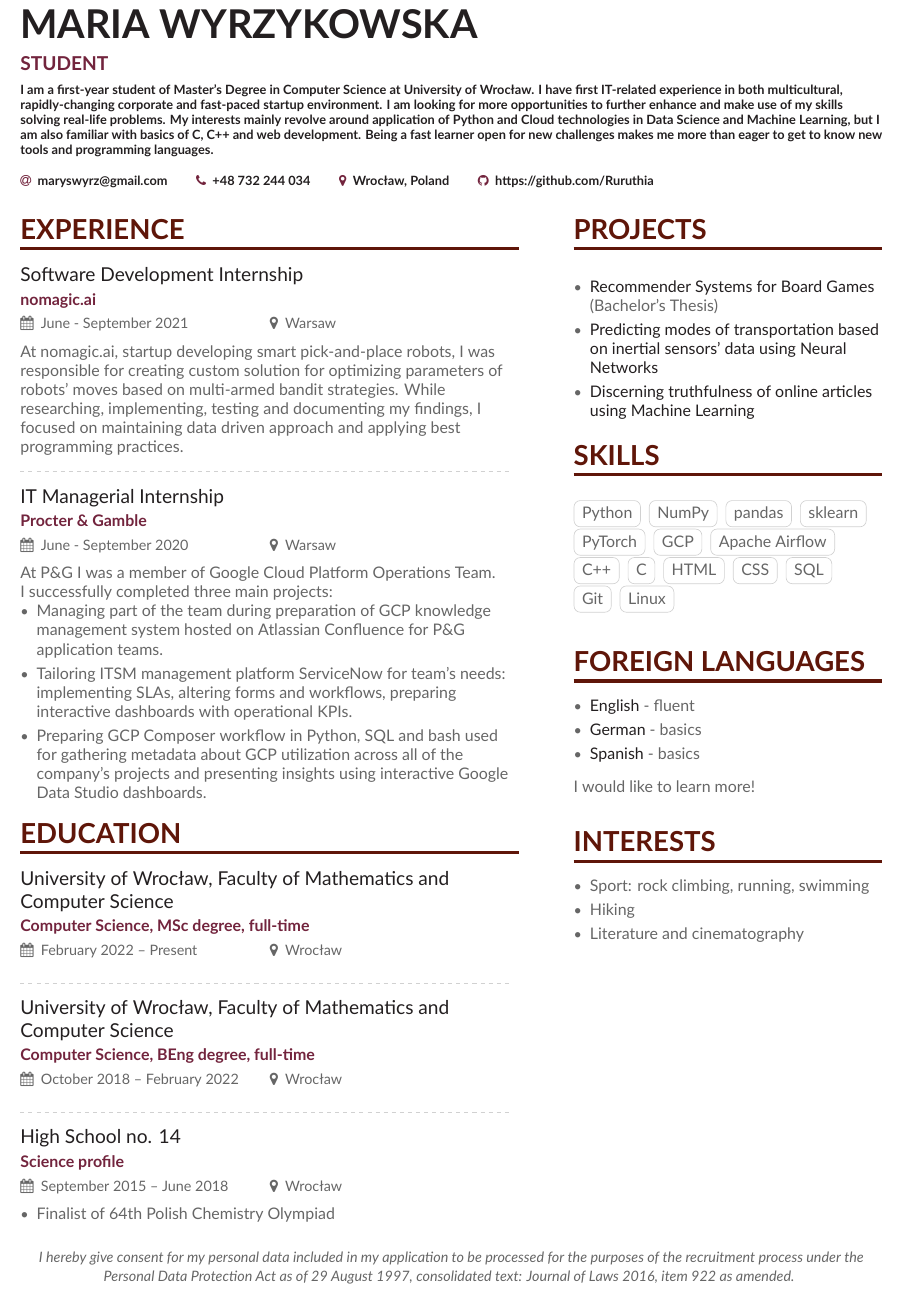
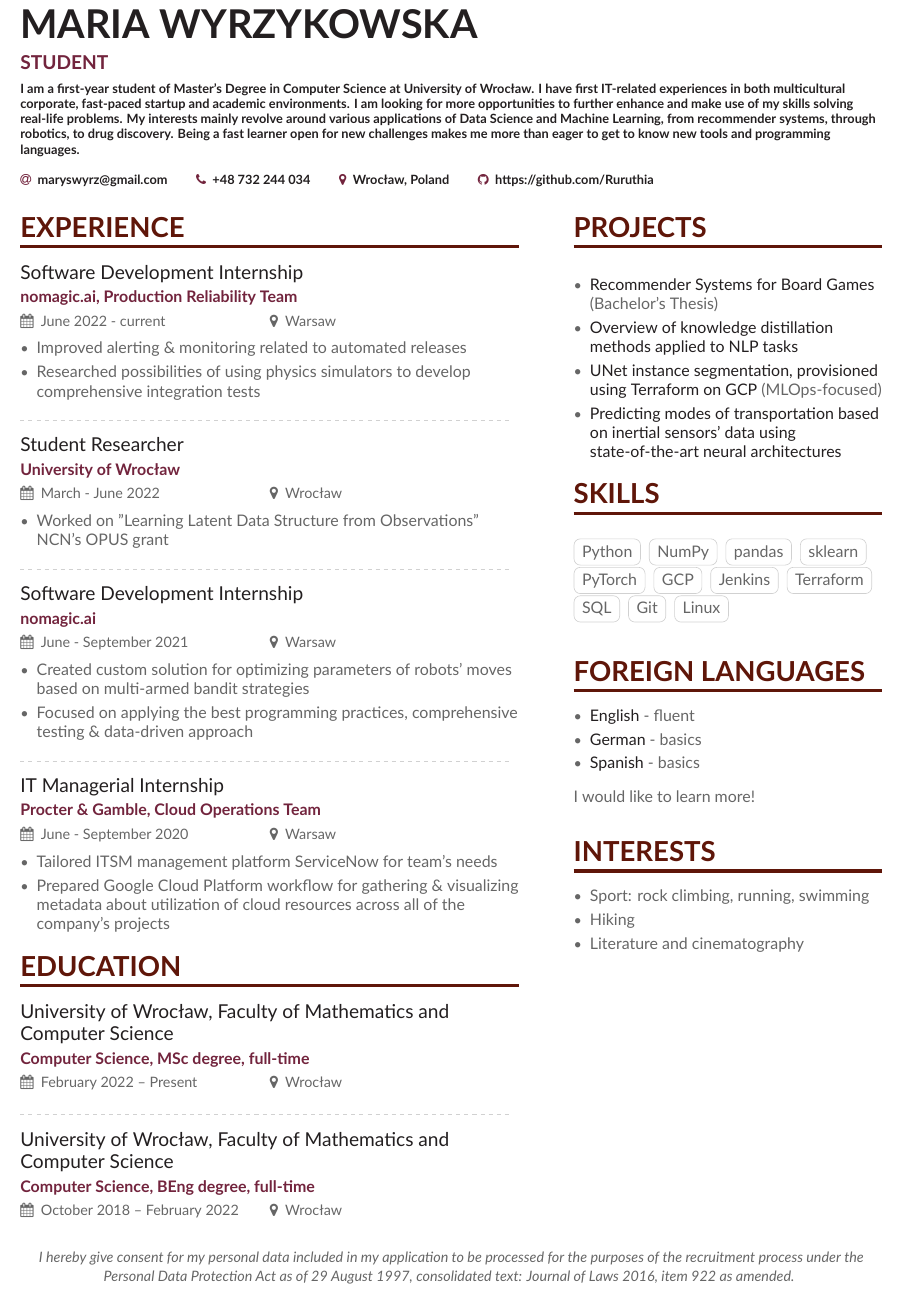
Before and after one commit to Ruruthia/CV, a LaTeX CV (tex/main.tex, which reads tex/page1sidebar.tex): part of the page, cut so that both start at the same text. Compiled offline with XeLaTeX.

Commit message:
Update 28.08: add OPUS & second nomagic internship

```diff
--- a/tex/main.tex
+++ b/tex/main.tex
@@ -27,7 +27,7 @@
 \tagline{STUDENT }
 
 \personalinfo{%
-    I am a first-year student of Master's Degree in Computer Science at University of Wrocław. I have first IT-related experience in both multicultural, rapidly-changing corporate and fast-paced startup environment. I am looking for more opportunities to further enhance and make use of my skills solving real-life problems. My interests mainly revolve around application of Python and Cloud technologies in Data Science and Machine Learning, but I am also familiar with basics of C, C++ and web development.
+    I am a first-year student of Master's Degree in Computer Science at University of Wrocław. I have first IT-related experiences in both multicultural corporate, fast-paced startup and academic environments. I am looking for more opportunities to further enhance and make use of my skills solving real-life problems. My interests mainly revolve around various applications of Data Science and Machine Learning, from recommender systems, through robotics, to drug discovery.
     Being a fast learner open for new challenges makes me more than eager to get to know new tools and programming languages.
  \newline \newline
   \email{maryswyrz@gmail.com}
@@ -40,20 +40,37 @@
 
 \cvsection[page1sidebar]{Experience}
 
-\cvevent{Software Development Internship}{nomagic.ai}{June - September 2021}{Warsaw}
+\cvevent{Software Development Internship}{nomagic.ai, Production Reliability Team}{June 2022 - current}{Warsaw}
 
-At nomagic.ai, startup developing smart pick-and-place robots, I was responsible for creating custom solution for optimizing parameters of robots' moves based on multi-armed bandit strategies. While researching, implementing, testing and documenting my findings, I focused on maintaining data driven approach and applying best programming practices.
+\begin{itemize}
+    \item Improved alerting \& monitoring related to automated releases
+    \item Researched possibilities of using physics simulators to develop comprehensive integration tests
+\end{itemize}
 
 \divider
 
-\cvevent{IT Managerial Internship}{Procter \& Gamble}{June - September 2020}{Warsaw}
+\cvevent {Student Researcher}{University of Wrocław}{March - June 2022}{Wrocław}
 
-At P\&G I was a member of Google Cloud Platform Operations Team. \\ I successfully completed three main projects:
 \begin{itemize}
+    \item Worked on "Learning Latent Data Structure from Observations" NCN's OPUS grant
+\end{itemize}
 
-\item Managing part of the team during preparation of GCP knowledge management system hosted on Atlassian Confluence for P\&G application teams.
-\item Tailoring ITSM management platform ServiceNow for team's needs: implementing SLAs, altering forms and workflows, preparing interactive dashboards with operational KPIs.
-\item Preparing GCP Composer workflow in Python, SQL and bash used for gathering metadata about GCP utilization across all of the company's projects and presenting insights using interactive Google Data Studio dashboards.
+\divider
+
+
+\cvevent{Software Development Internship}{nomagic.ai}{June - September 2021}{Warsaw}
+
+\begin{itemize}
+    \item Created custom solution for optimizing parameters of robots' moves based on multi-armed bandit strategies
+    \item Focused on applying the best programming practices, comprehensive testing \& data-driven approach
+\end{itemize}
+
+\divider
+
+\cvevent{IT Managerial Internship}{Procter \& Gamble, Cloud Operations Team}{June - September 2020}{Warsaw}
+\begin{itemize}
+\item Tailored ITSM management platform ServiceNow for team's needs
+\item Prepared Google Cloud Platform workflow for gathering \& visualizing metadata about utilization of cloud resources across all of the company's projects
 \end{itemize}
 
 \cvsection{Education}
@@ -64,14 +81,6 @@ At P\&G I was a member of Google Cloud Platform Operations Team. \\ I successful
 
 \cvevent{University of Wrocław, Faculty of Mathematics and Computer Science}{Computer Science, BEng degree, full-time}{October 2018 -- February 2022}{Wrocław}
 
-\divider
-
-\cvevent{High School no. 14}{Science profile}{September 2015 -- June 2018}{Wrocław}
-\begin{itemize}
-\item Finalist of 64th Polish Chemistry Olympiad
-% \item Laureate (12th place) of 54th Antoni Swinarski Polish Chemistry Competition
-\end{itemize}
-
 
 \begin{minipage}[t][0pt]{\linewidth}
 \newgeometry{left=1cm,right=1cm,marginparwidth=6.8cm,marginparsep=1.2cm,top=2cm,bottom=1.25cm,footskip=2\baselineskip}
--- a/tex/page1sidebar.tex
+++ b/tex/page1sidebar.tex
@@ -2,8 +2,9 @@
 \vspace{3mm}
 \begin{itemize}
     \item{\textcolor{emphasis}{Recommender Systems for Board Games}  (Bachelor's Thesis)}
-    \item{\textcolor{emphasis}{Predicting modes of transportation based on inertial sensors' data using Neural Networks}}
-    \item{\textcolor{emphasis}{Discerning truthfulness of online articles using Machine Learning}}
+    \item{\textcolor{emphasis}{Overview of knowledge distillation methods applied to NLP tasks}}
+    \item{\textcolor{emphasis}{UNet instance segmentation, provisioned using Terraform on GCP} (MLOps-focused)}      \
+    \item{\textcolor{emphasis}{Predicting modes of transportation based on inertial sensors' data using state-of-the-art neural architectures}}
 \end{itemize}
 
 \cvsection{Skills}
@@ -14,12 +15,9 @@
  \cvtag{sklearn}
  \cvtag{PyTorch}
  \cvtag{GCP}
- \cvtag{Apache Airflow}
- \cvtag{C++}
- \cvtag{C}
- \cvtag{HTML}
- \cvtag{CSS}
- \cvtag{SQL}\\
+ \cvtag{Jenkins}
+ \cvtag{Terraform}
+ \cvtag{SQL}
  \cvtag{Git}
  \cvtag{Linux}
 
```
Also changed, not shown: CV.pdf.
